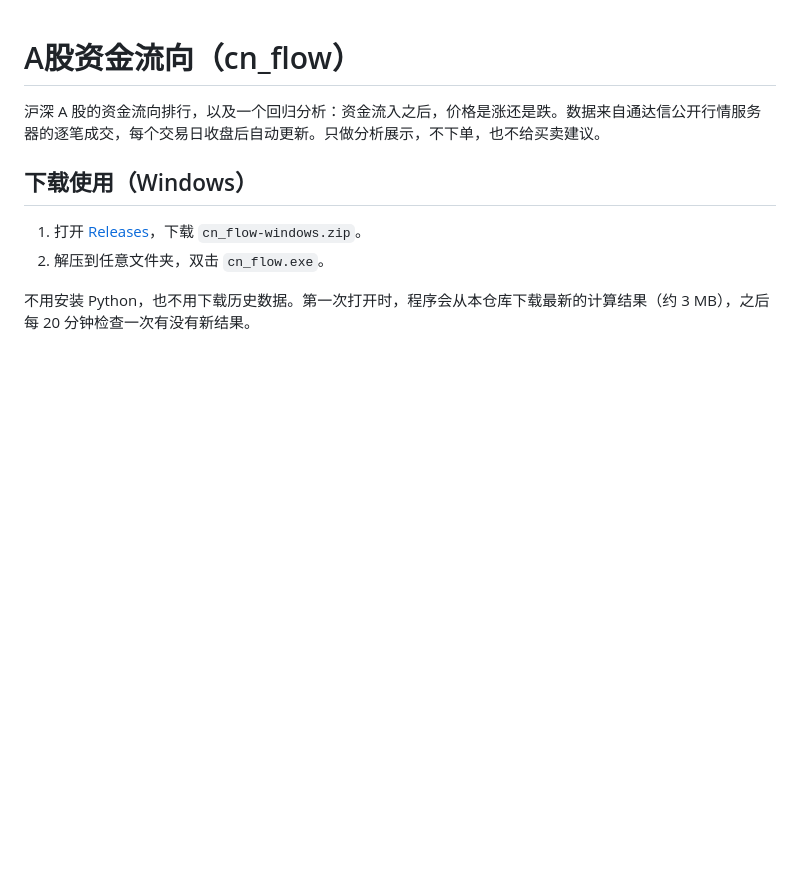
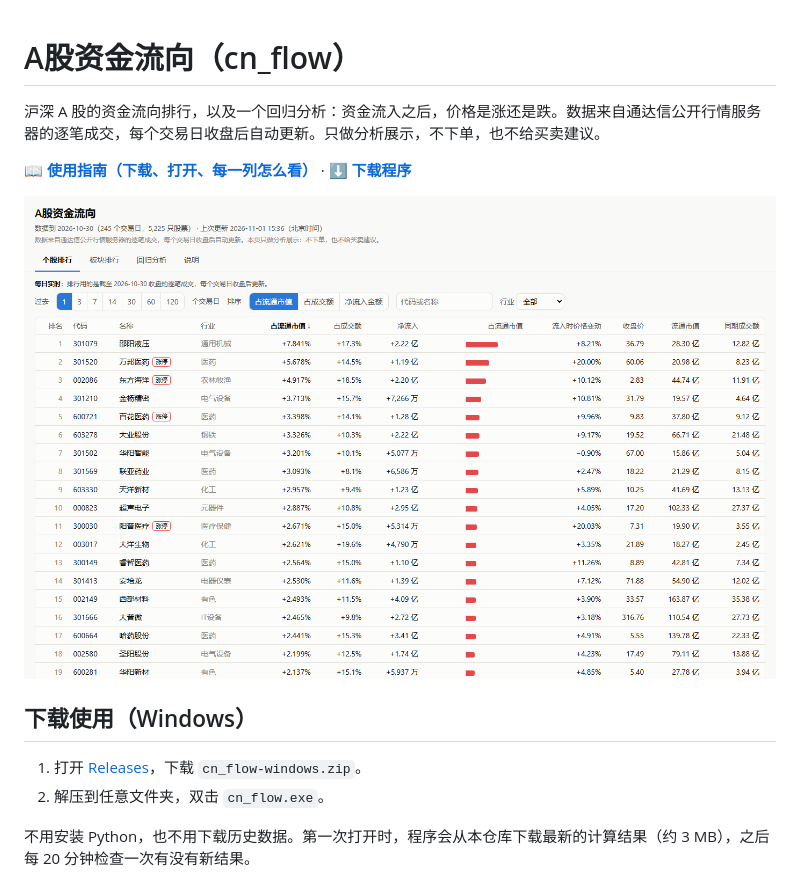
Before and after one commit to jerry2411111/cn_flow, a Markdown page: README.md, the part around the change. Rendered like a GitHub page; pictures changed too: docs/images/stocks.png (added); blank space fills up the shorter version.

```diff
--- a/README.md
+++ b/README.md
@@ -1,6 +1,10 @@
 # A股资金流向（cn_flow）
 
 沪深 A 股的资金流向排行，以及一个回归分析：资金流入之后，价格是涨还是跌。数据来自通达信公开行情服务器的逐笔成交，每个交易日收盘后自动更新。只做分析展示，不下单，也不给买卖建议。
+
+**[📖 使用指南（下载、打开、每一列怎么看）](使用指南.md)** · **[⬇ 下载程序](../../releases/latest)**
+
+![个股排行](docs/images/stocks.png)
 
 ## 下载使用（Windows）
 
```
Also changed, not shown: 使用指南.md (added, +141 -0 lines), docs/images/reg.png (added), docs/images/sectors.png (added), 1 other file.
